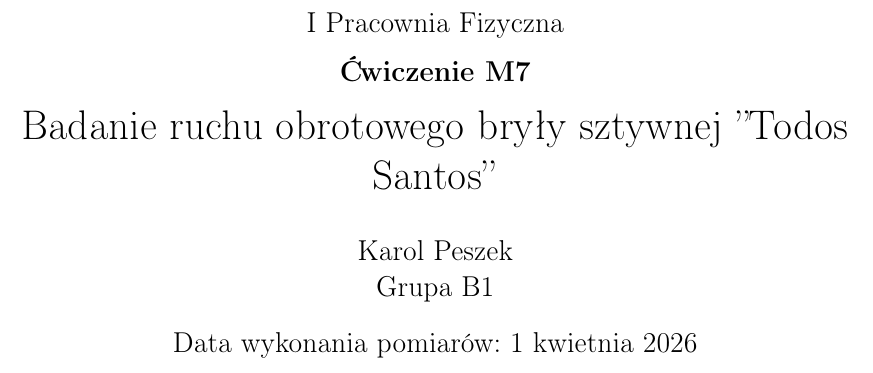
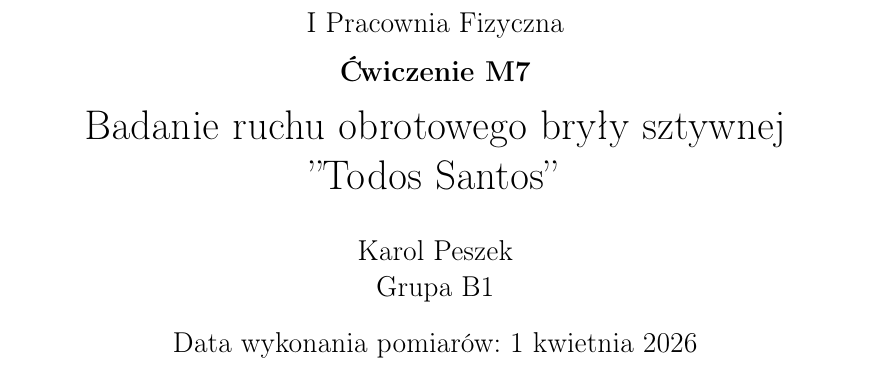
Before and after one commit to karolpeszek/mdr, a LaTeX document (3. Todos Santos/todos_santos.tex): part of page 1 of 16, cut so that both start at the same text. Compiled offline with pdfLaTeX.

Commit message:
formatting changes

```diff
--- a/3. Todos Santos/todos_santos.tex
+++ b/3. Todos Santos/todos_santos.tex
@@ -45,7 +45,7 @@
 
 % --- Dane raportu ---
 \newcommand{\tytul}{Badanie ruchu obrotowego bryły sztywnej}
-\newcommand{\codeword}{Todos Santos}
+\newcommand{\codeword}{Todos~Santos}
 \newcommand{\nrCwiczenia}{M7}
 \newcommand{\autor}{Karol Peszek}
 \newcommand{\nrGrupy}{B1}
```
Also changed, not shown: 3. Todos Santos/todos_santos.pdf.
